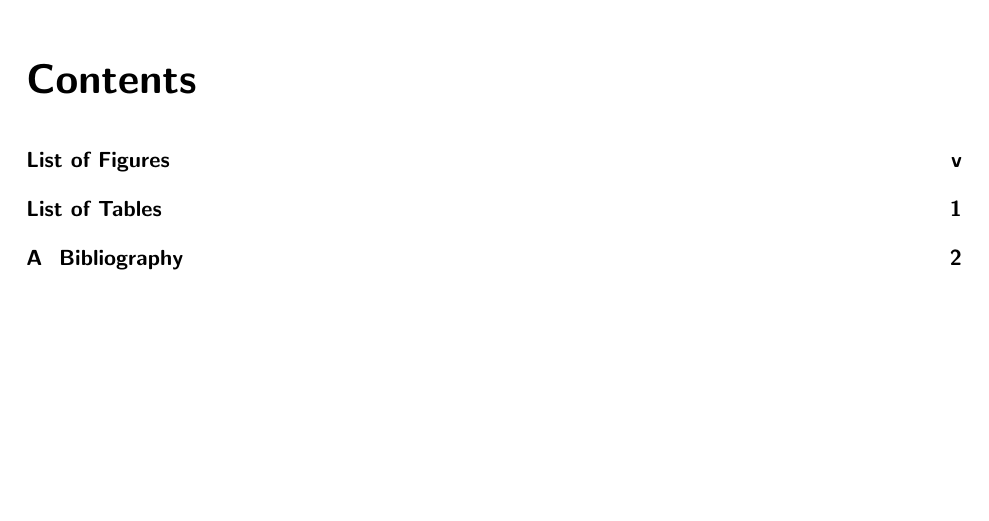
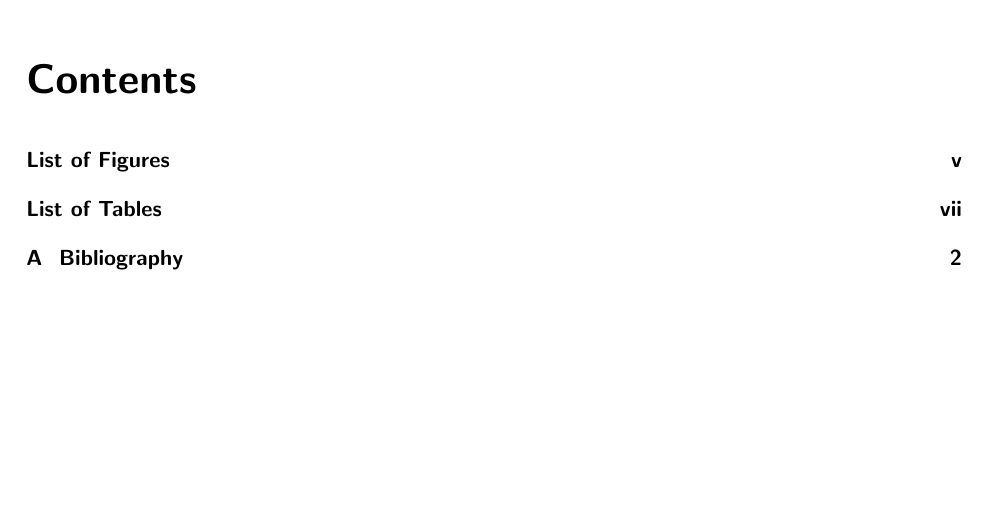
Before and after one commit to hkarl/mw2pdf, a LaTeX document (templates/main.tex): part of page 4 of 8 before the commit and part of page 4 of 10 after it, cut so that both start at the same text. Compiled offline with pdfLaTeX; a LaTeX package or settings file that is missing is left out.

Commit message:
page numbering issue

```diff
--- a/templates/main.tex
+++ b/templates/main.tex
@@ -140,6 +140,7 @@ areasetadvanced]{scrreprt}
 % to support code highlighting via pandoc:
 
 \usepackage{color}
+\usepackage{soul}
 \usepackage{fancyvrb}
 \newcommand{\VerbBar}{|}
 \newcommand{\VERB}{\Verb[commandchars=\\\{\}]}
```
Also changed, not shown: templates/main.tex (1 more changed lines).
